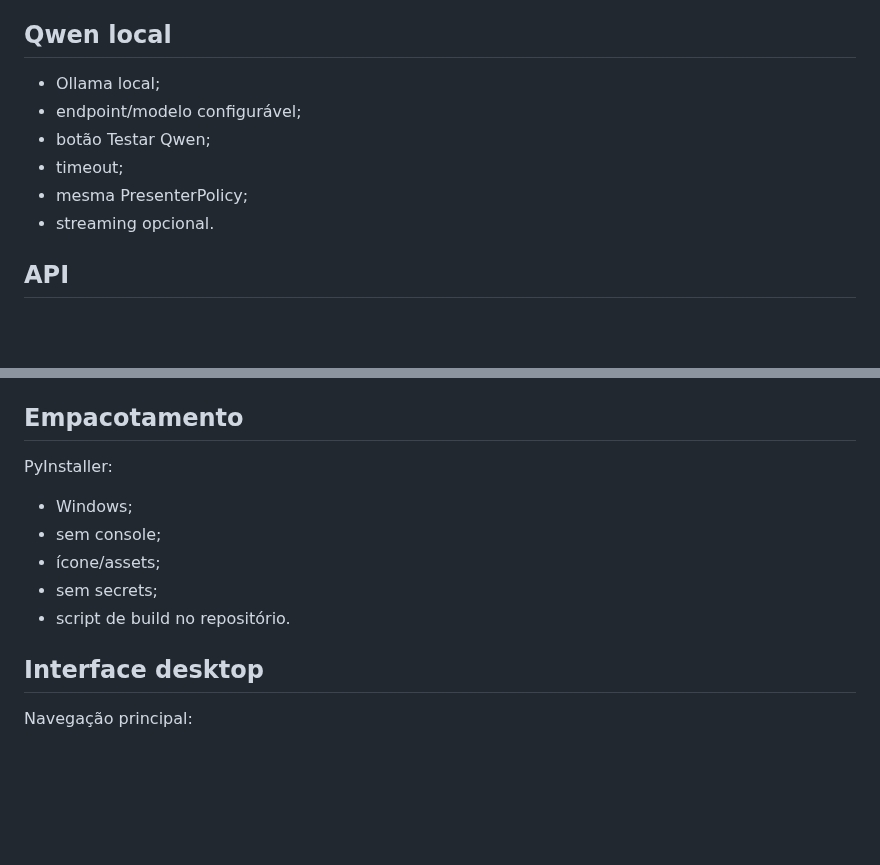
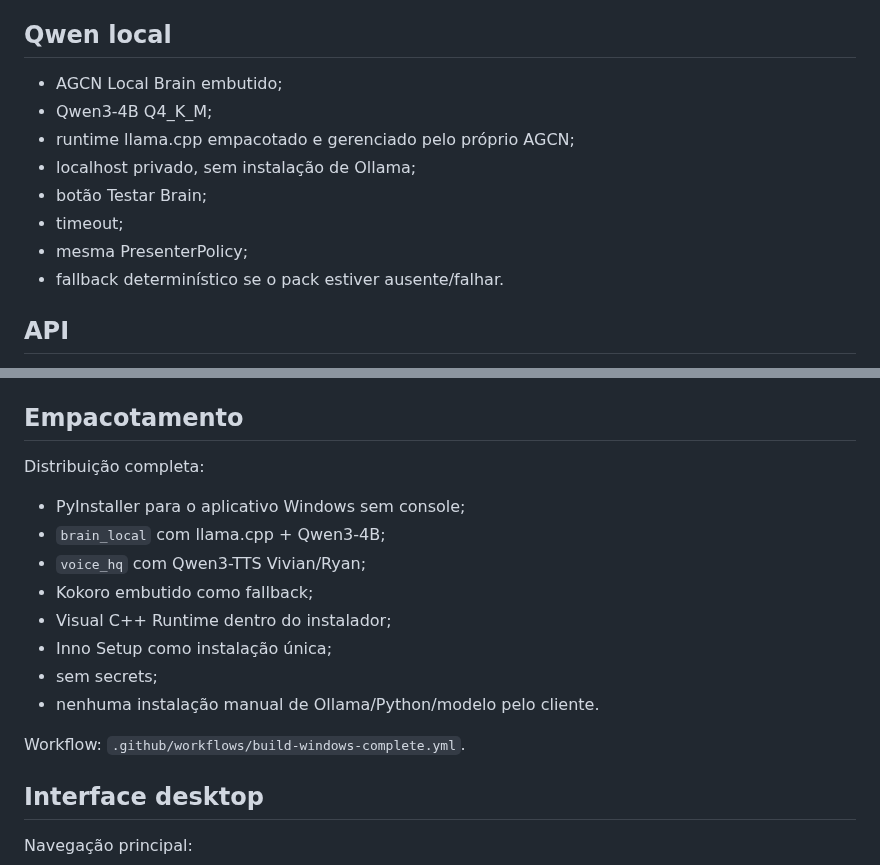
Before and after one commit to adrse/AGCN-Live-Voice, a Markdown page: docs/DESKTOP_MVP_SPEC.md, 2 parts joined by grey strips. Rendered like a GitHub page; blank space fills up the shorter version.

Commit message:
docs: replace Ollama requirement with bundled local Brain

```diff
--- a/docs/DESKTOP_MVP_SPEC.md
+++ b/docs/DESKTOP_MVP_SPEC.md
@@ -103,12 +103,14 @@ Falha:
 
 ## Qwen local
 
-- Ollama local;
-- endpoint/modelo configurável;
-- botão Testar Qwen;
+- AGCN Local Brain embutido;
+- Qwen3-4B Q4_K_M;
+- runtime llama.cpp empacotado e gerenciado pelo próprio AGCN;
+- localhost privado, sem instalação de Ollama;
+- botão Testar Brain;
 - timeout;
 - mesma PresenterPolicy;
-- streaming opcional.
+- fallback determinístico se o pack estiver ausente/falhar.
 
 ## API
 
@@ -155,12 +157,17 @@ Brain e voz são independentes. A voz pode ser local (Qwen3-TTS/Kokoro) ou por A
 
 ## Empacotamento
 
-PyInstaller:
-- Windows;
-- sem console;
-- ícone/assets;
+Distribuição completa:
+- PyInstaller para o aplicativo Windows sem console;
+- `brain_local` com llama.cpp + Qwen3-4B;
+- `voice_hq` com Qwen3-TTS Vivian/Ryan;
+- Kokoro embutido como fallback;
+- Visual C++ Runtime dentro do instalador;
+- Inno Setup como instalação única;
 - sem secrets;
-- script de build no repositório.
+- nenhuma instalação manual de Ollama/Python/modelo pelo cliente.
+
+Workflow: `.github/workflows/build-windows-complete.yml`.
 
 
 ## Interface desktop
```
